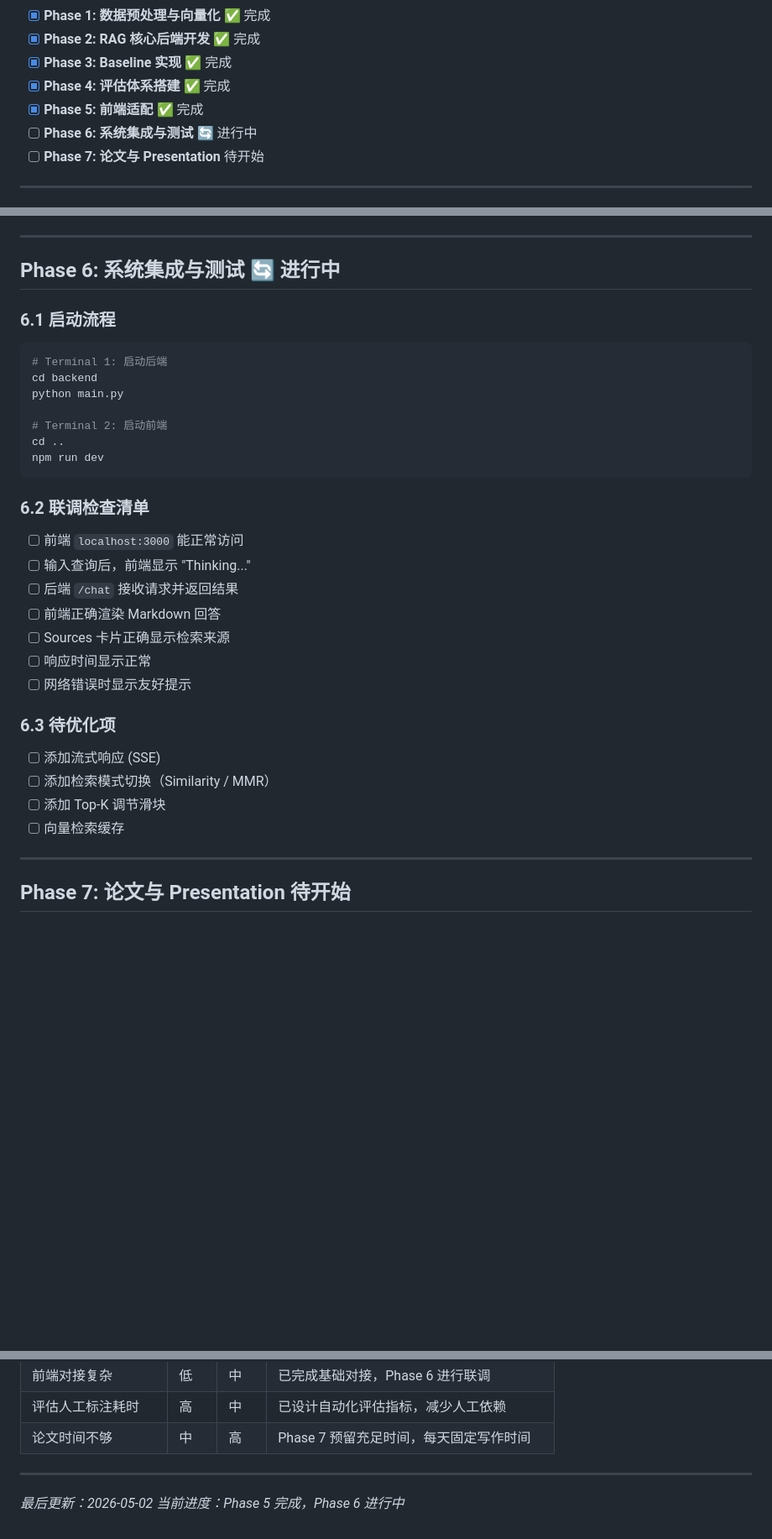
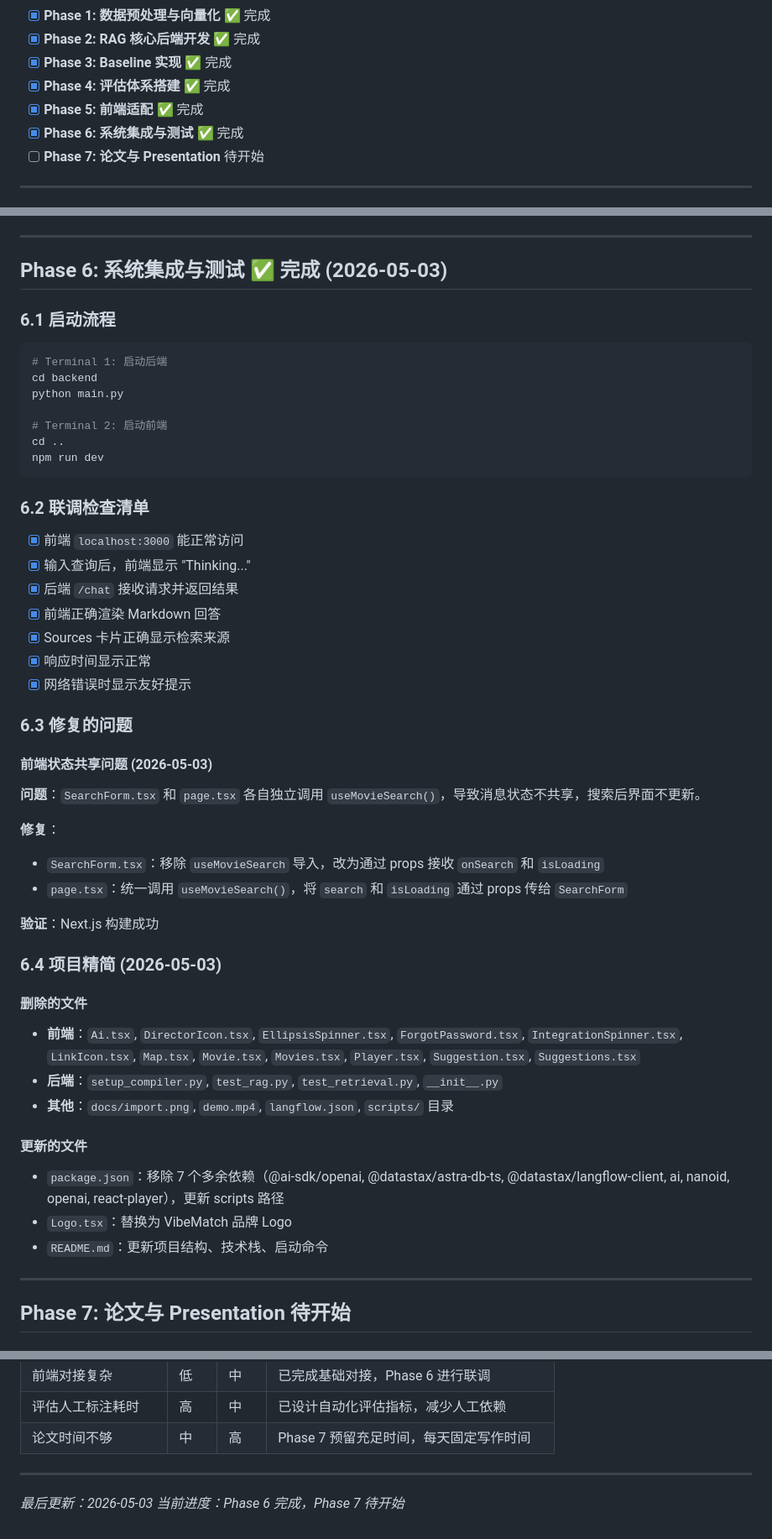
Before and after one commit to Fantasyiii/AIE6002_Project, a Markdown page: PROGRESS.md, 3 parts joined by grey strips. Shown at 84% size. GitHub-like rendering; blank space fills up the shorter version.

````diff
--- a/PROGRESS.md
+++ b/PROGRESS.md
@@ -16,7 +16,7 @@
 - [x] **Phase 3: Baseline 实现** ✅ 完成
 - [x] **Phase 4: 评估体系搭建** ✅ 完成
 - [x] **Phase 5: 前端适配** ✅ 完成
-- [ ] **Phase 6: 系统集成与测试** 🔄 进行中
+- [x] **Phase 6: 系统集成与测试** ✅ 完成
 - [ ] **Phase 7: 论文与 Presentation** 待开始
 
 ---
@@ -188,7 +188,7 @@
 
 ---
 
-## Phase 6: 系统集成与测试 🔄 进行中
+## Phase 6: 系统集成与测试 ✅ 完成 (2026-05-03)
 
 ### 6.1 启动流程
 ```bash
@@ -202,19 +202,36 @@ npm run dev
 ```
 
 ### 6.2 联调检查清单
-- [ ] 前端 `localhost:3000` 能正常访问
-- [ ] 输入查询后，前端显示 "Thinking..."
-- [ ] 后端 `/chat` 接收请求并返回结果
-- [ ] 前端正确渲染 Markdown 回答
-- [ ] Sources 卡片正确显示检索来源
-- [ ] 响应时间显示正常
-- [ ] 网络错误时显示友好提示
+- [x] 前端 `localhost:3000` 能正常访问
+- [x] 输入查询后，前端显示 "Thinking..."
+- [x] 后端 `/chat` 接收请求并返回结果
+- [x] 前端正确渲染 Markdown 回答
+- [x] Sources 卡片正确显示检索来源
+- [x] 响应时间显示正常
+- [x] 网络错误时显示友好提示
 
-### 6.3 待优化项
-- [ ] 添加流式响应 (SSE)
-- [ ] 添加检索模式切换（Similarity / MMR）
-- [ ] 添加 Top-K 调节滑块
-- [ ] 向量检索缓存
+### 6.3 修复的问题
+
+#### 前端状态共享问题 (2026-05-03)
+**问题**：`SearchForm.tsx` 和 `page.tsx` 各自独立调用 `useMovieSearch()`，导致消息状态不共享，搜索后界面不更新。
+
+**修复**：
+- `SearchForm.tsx`：移除 `useMovieSearch` 导入，改为通过 props 接收 `onSearch` 和 `isLoading`
+- `page.tsx`：统一调用 `useMovieSearch()`，将 `search` 和 `isLoading` 通过 props 传给 `SearchForm`
+
+**验证**：Next.js 构建成功
+
+### 6.4 项目精简 (2026-05-03)
+
+#### 删除的文件
+- **前端**：`Ai.tsx`, `DirectorIcon.tsx`, `EllipsisSpinner.tsx`, `ForgotPassword.tsx`, `IntegrationSpinner.tsx`, `LinkIcon.tsx`, `Map.tsx`, `Movie.tsx`, `Movies.tsx`, `Player.tsx`, `Suggestion.tsx`, `Suggestions.tsx`
+- **后端**：`setup_compiler.py`, `test_rag.py`, `test_retrieval.py`, `__init__.py`
+- **其他**：`docs/import.png`, `demo.mp4`, `langflow.json`, `scripts/` 目录
+
+#### 更新的文件
+- `package.json`：移除 7 个多余依赖（@ai-sdk/openai, @datastax/astra-db-ts, @datastax/langflow-client, ai, nanoid, openai, react-player），更新 scripts 路径
+- `Logo.tsx`：替换为 VibeMatch 品牌 Logo
+- `README.md`：更新项目结构、技术栈、启动命令
 
 ---
 
@@ -259,5 +276,5 @@ Phase 7 (论文+Presentation)
 
 ---
 
-*最后更新：2026-05-02*
-*当前进度：Phase 5 完成，Phase 6 进行中*
+*最后更新：2026-05-03*
+*当前进度：Phase 6 完成，Phase 7 待开始*
````
Also changed, not shown: other parts of PROGRESS.md (+1 -1 lines), README.md (+23 -17 lines).
